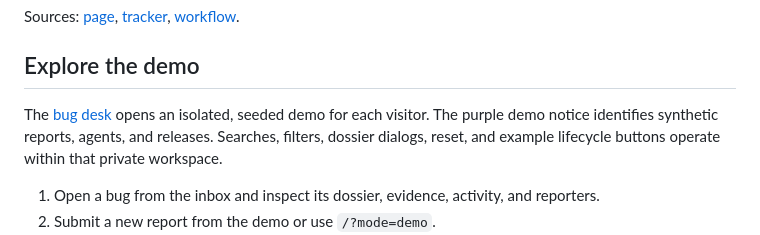
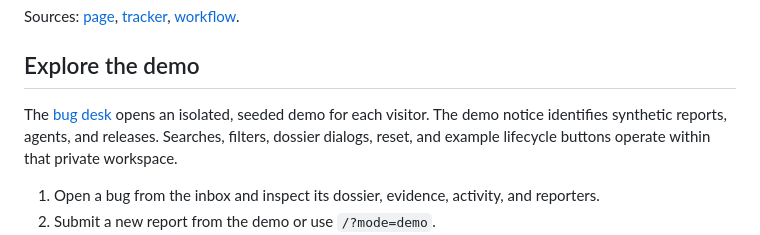
Before and after one commit to PDGamerSG/Reporter-to-Release, a Markdown page: docs/user-guide.md, the part around the change. Drawn GitHub-style.

```diff
--- a/docs/user-guide.md
+++ b/docs/user-guide.md
@@ -14,7 +14,7 @@ Sources: [page](../src/components/bug-desk.tsx), [tracker](../src/components/tra
 
 ## Explore the demo
 
-The [bug desk](https://reporter-to-release.pallabdas.me/desk) opens an isolated, seeded demo for each visitor. The purple demo notice identifies synthetic reports, agents, and releases. Searches, filters, dossier dialogs, reset, and example lifecycle buttons operate within that private workspace.
+The [bug desk](https://reporter-to-release.pallabdas.me/desk) opens an isolated, seeded demo for each visitor. The demo notice identifies synthetic reports, agents, and releases. Searches, filters, dossier dialogs, reset, and example lifecycle buttons operate within that private workspace.
 
 1. Open a bug from the inbox and inspect its dossier, evidence, activity, and reporters.
 2. Submit a new report from the demo or use `/?mode=demo`.
```
Also changed, not shown: README.md (+1 -1 lines), docs/DESIGN.md (+14 -13 lines), docs/images/evidence.png, docs/images/hero.png, 2 other files.
